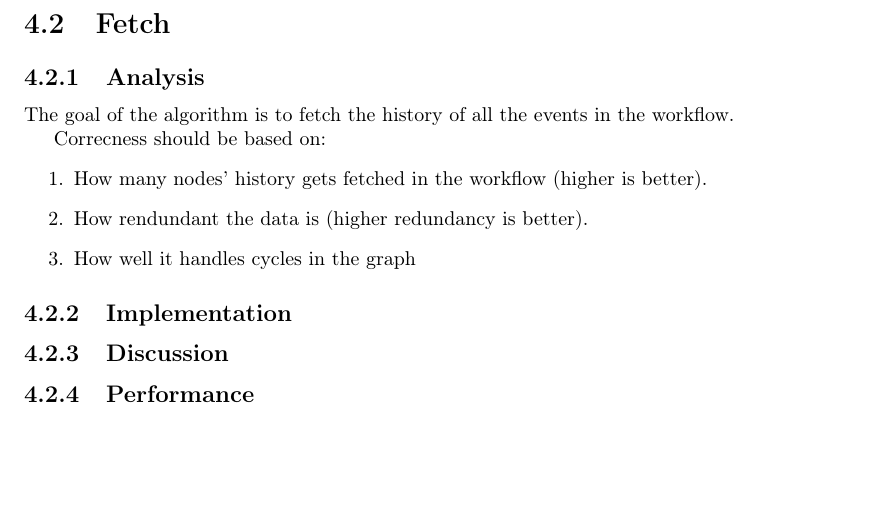
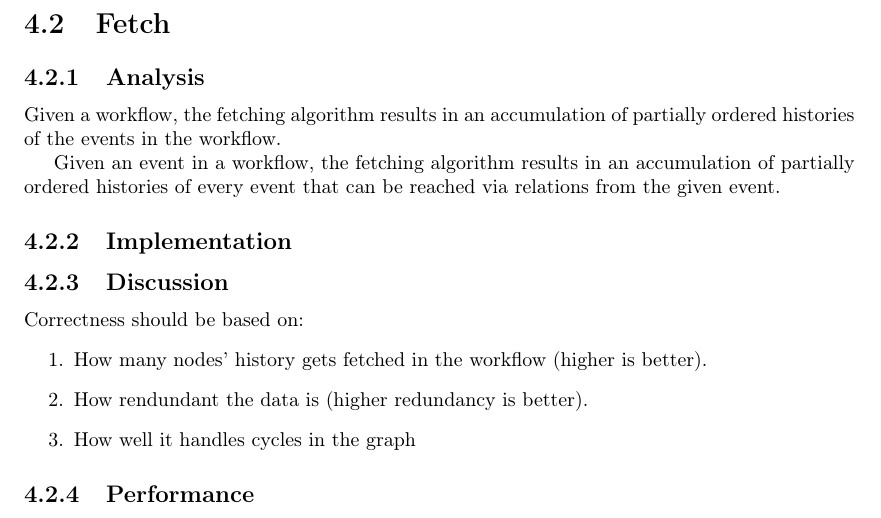
Before and after one commit to mikaellindemann/Distributed-Consensus, a LaTeX document (doc/tex/DCR-Consensus.tex, which reads doc/tex/content/fetch.tex): part of page 8 of 9, cut so that both start at the same text. Compiled offline with pdfLaTeX.

Commit message:
Added partially finished document.

```diff
--- a/doc/tex/content/fetch.tex
+++ b/doc/tex/content/fetch.tex
@@ -1,15 +1,19 @@
 % !TeX root = ../DCR-Consensus.tex
 \section{Fetch}
 \subsection{Analysis} % Hvad er problemet
-The goal of the algorithm is to fetch the history of all the events in the workflow.
+Given a workflow, the fetching algorithm results in an accumulation of partially ordered histories of the events in the workflow.
 
-Correcness should be based on:
+Given an event in a workflow, the fetching algorithm results in an accumulation of partially ordered histories of every event that can be reached via relations from the given event. %TODO Der kan godt være en undtagelse mht. "between". Er det begge veje?
+
+
+\subsection{Implementation} % hvordan løses det
+
+\subsection{Discussion} % bliver problemet løst
+Correctness should be based on:
 \begin{enumerate}
     \item How many nodes' history gets fetched in the workflow (higher is better).
     \item How rendundant the data is (higher redundancy is better).
     \item How well it handles cycles in the graph
 \end{enumerate}
 
-\subsection{Implementation} % hvordan løses det
-\subsection{Discussion} % bliver problemet løst
-\subsection{Performance} % hvor godt løses det
+\subsection{Performance} % Hvor godt løses det
```
